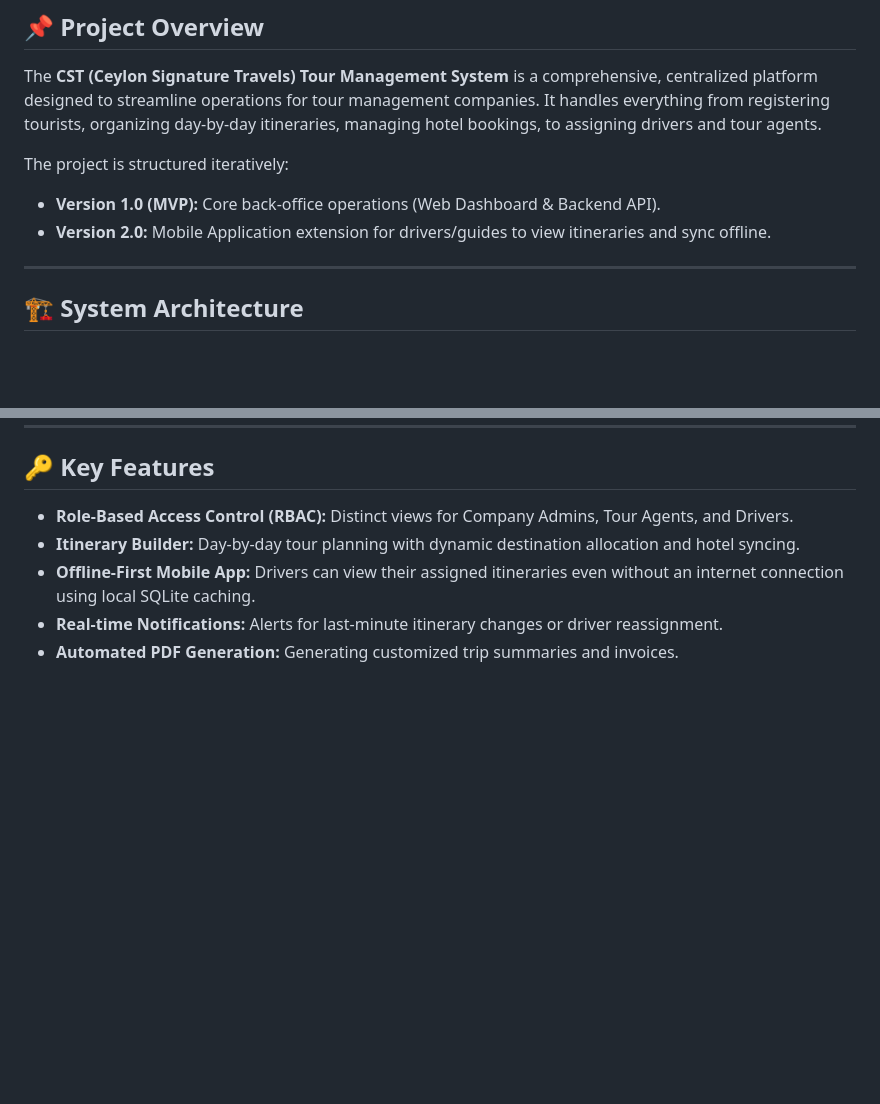
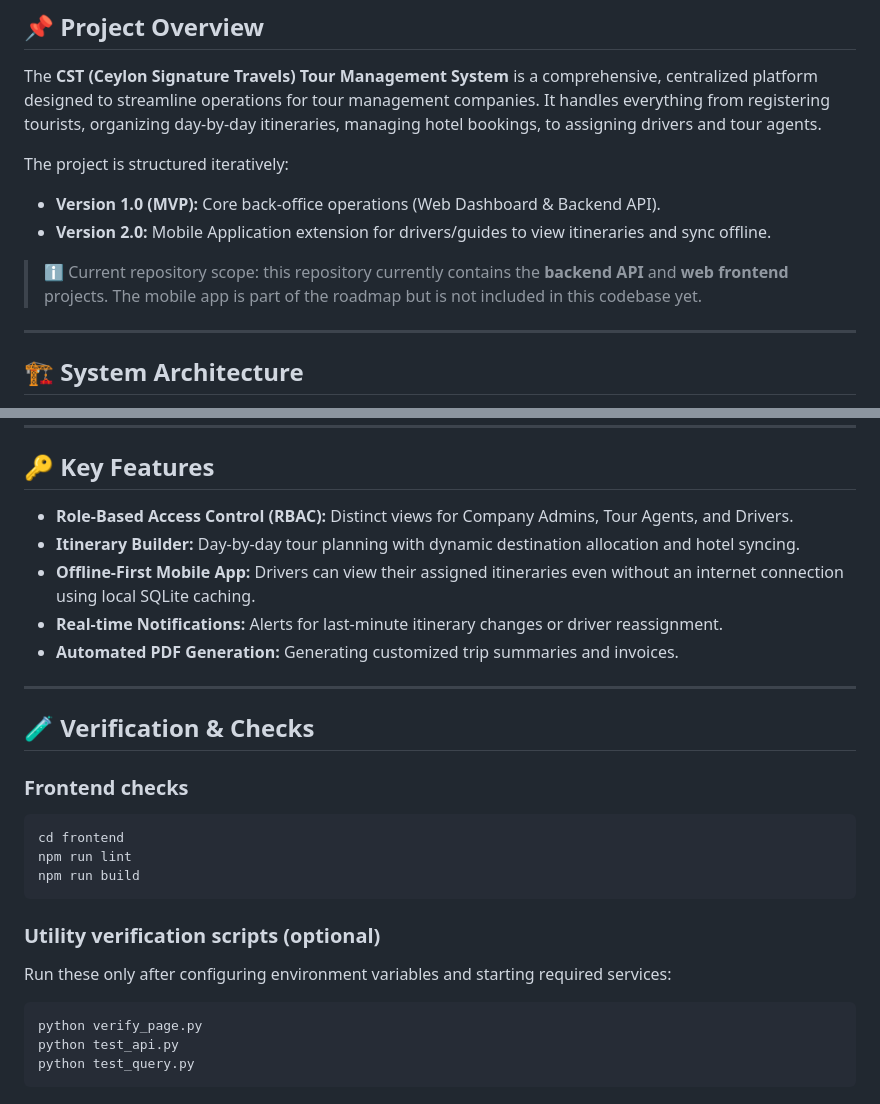
Before and after one commit to gihanpasindu1/Nextoura-CST, a Markdown page: README.md, 2 parts joined by grey strips. Rendered like a GitHub page; blank space fills up the shorter version.

````diff
--- a/README.md
+++ b/README.md
@@ -8,6 +8,8 @@ The **CST (Ceylon Signature Travels) Tour Management System** is a comprehensive
 The project is structured iteratively:
 - **Version 1.0 (MVP):** Core back-office operations (Web Dashboard & Backend API).
 - **Version 2.0:** Mobile Application extension for drivers/guides to view itineraries and sync offline.
+
+> ℹ️ Current repository scope: this repository currently contains the **backend API** and **web frontend** projects. The mobile app is part of the roadmap but is not included in this codebase yet.
 
 ---
 
@@ -160,3 +206,23 @@ flutter run
 * **Offline-First Mobile App:** Drivers can view their assigned itineraries even without an internet connection using local SQLite caching.
 * **Real-time Notifications:** Alerts for last-minute itinerary changes or driver reassignment.
 * **Automated PDF Generation:** Generating customized trip summaries and invoices.
+
+---
+
+## 🧪 Verification & Checks
+
+### Frontend checks
+```bash
+cd frontend
+npm run lint
+npm run build
+```
+
+### Utility verification scripts (optional)
+Run these only after configuring environment variables and starting required services:
+
+```bash
+python verify_page.py
+python test_api.py
+python test_query.py
+```
````
Also changed, not shown: other parts of README.md (+49 -5 lines).
